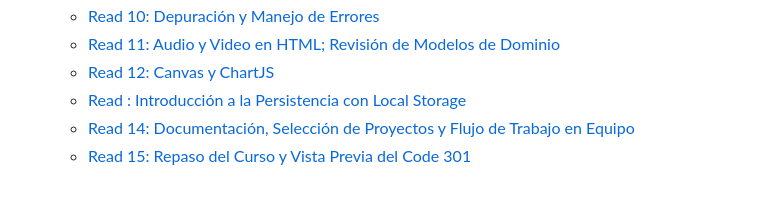
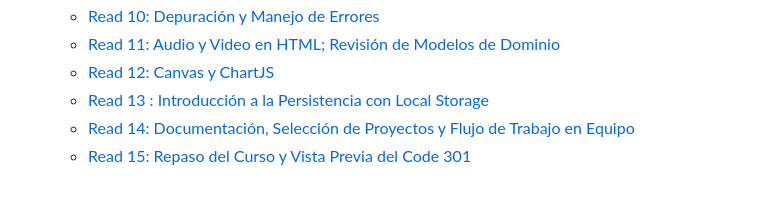
Before and after one commit to VERONICAHR27/reading-notes, a Markdown page: README.md, the part around the change. Drawn GitHub-style.

```diff
--- a/README.md
+++ b/README.md
@@ -27,6 +27,6 @@
     + [Read 10: Depuración y Manejo de Errores ](https://veronicahr27.github.io/reading-notes/Code-201-Fundamentos-del-Desarrollo-de-Software/archivo10.html)
     + [Read 11: Audio y Video en HTML; Revisión de Modelos de Dominio](https://veronicahr27.github.io/reading-notes/Code-201-Fundamentos-del-Desarrollo-de-Software/archivo11.html)
     + [Read 12: Canvas y ChartJS](https://veronicahr27.github.io/reading-notes/Code-201-Fundamentos-del-Desarrollo-de-Software/archivo12.html)
-    + [Read : Introducción a la Persistencia con Local Storage](https://veronicahr27.github.io/reading-notes/Code-201-Fundamentos-del-Desarrollo-de-Software/archivo13.html)
+    + [Read 13 : Introducción a la Persistencia con Local Storage](https://veronicahr27.github.io/reading-notes/Code-201-Fundamentos-del-Desarrollo-de-Software/archivo13.html)
     + [Read 14: Documentación, Selección de Proyectos y Flujo de Trabajo en Equipo](https://veronicahr27.github.io/reading-notes/Code-201-Fundamentos-del-Desarrollo-de-Software/archivo14.html)
     + [Read 15: Repaso del Curso y Vista Previa del Code 301](https://veronicahr27.github.io/reading-notes/Code-201-Fundamentos-del-Desarrollo-de-Software/archivo15.html)
```
Also changed, not shown: Code-201-Fundamentos-del-Desarrollo-de-Software/archivo8.md (+28 -0 lines).
